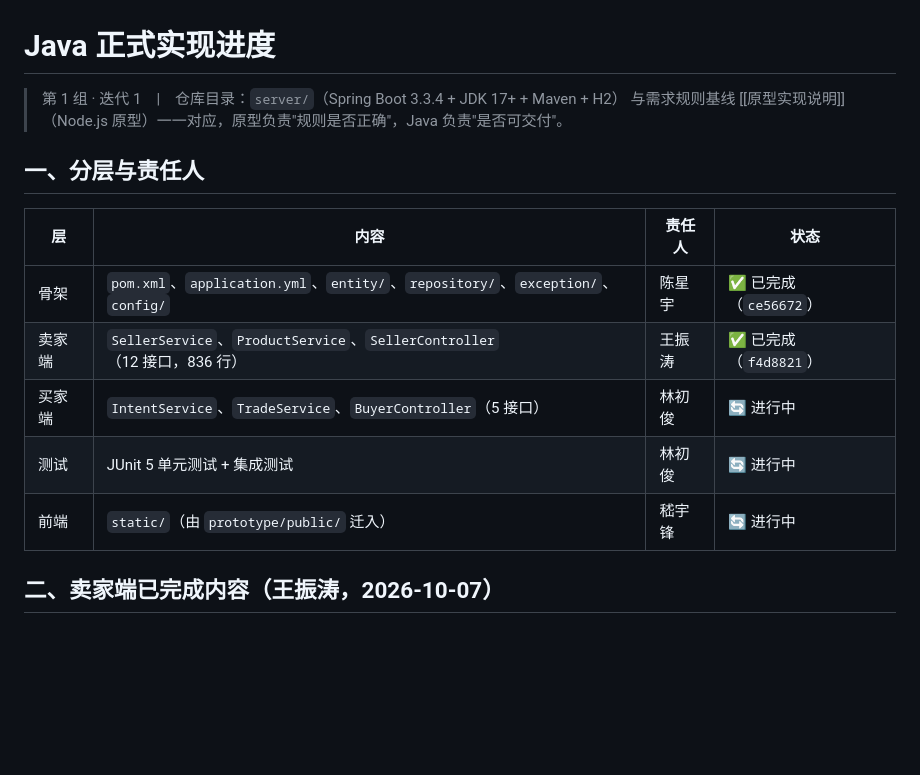
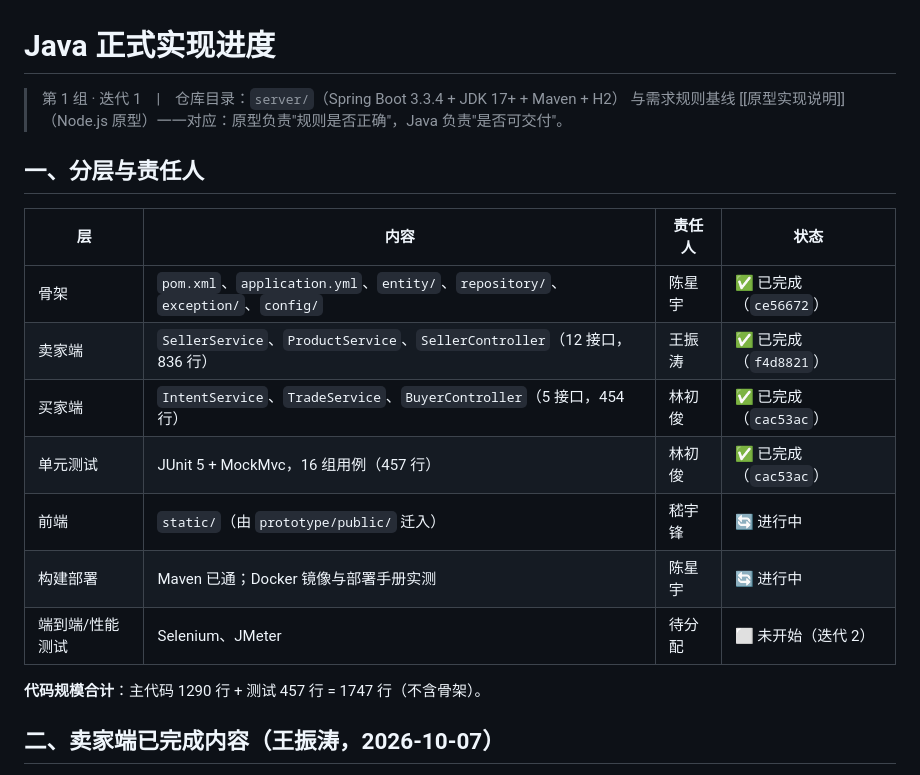
Before and after one commit to xych5q/online-shop, a Markdown page: docs/design/Java实现进度.md, the part around one of its changes. Rendered like a GitHub page; blank space fills up the shorter version.

Commit message:
docs: Java实现进度文档同步更新

```diff
--- a/docs/design/Java实现进度.md
+++ b/docs/design/Java实现进度.md
@@ -1,7 +1,7 @@
 # Java 正式实现进度
 
 > 第 1 组 · 迭代 1　|　仓库目录：`server/`（Spring Boot 3.3.4 + JDK 17+ + Maven + H2）
-> 与需求规则基线 [[原型实现说明]]（Node.js 原型）一一对应，原型负责"规则是否正确"，Java 负责"是否可交付"。
+> 与需求规则基线 [[原型实现说明]]（Node.js 原型）一一对应：原型负责"规则是否正确"，Java 负责"是否可交付"。
 
 ## 一、分层与责任人
 
@@ -9,9 +9,13 @@
 | --- | --- | --- | --- |
 | 骨架 | `pom.xml`、`application.yml`、`entity/`、`repository/`、`exception/`、`config/` | 陈星宇 | ✅ 已完成（`ce56672`） |
 | 卖家端 | `SellerService`、`ProductService`、`SellerController`（12 接口，836 行） | 王振涛 | ✅ 已完成（`f4d8821`） |
-| 买家端 | `IntentService`、`TradeService`、`BuyerController`（5 接口） | 林初俊 | 🔄 进行中 |
-| 测试 | JUnit 5 单元测试 + 集成测试 | 林初俊 | 🔄 进行中 |
+| 买家端 | `IntentService`、`TradeService`、`BuyerController`（5 接口，454 行） | 林初俊 | ✅ 已完成（`cac53ac`） |
+| 单元测试 | JUnit 5 + MockMvc，16 组用例（457 行） | 林初俊 | ✅ 已完成（`cac53ac`） |
 | 前端 | `static/`（由 `prototype/public/` 迁入） | 嵇宇锋 | 🔄 进行中 |
+| 构建部署 | Maven 已通；Docker 镜像与部署手册实测 | 陈星宇 | 🔄 进行中 |
+| 端到端/性能测试 | Selenium、JMeter | 待分配 | ⬜ 未开始（迭代 2） |
+
+**代码规模合计**：主代码 1290 行 + 测试 457 行 = 1747 行（不含骨架）。
 
 ## 二、卖家端已完成内容（王振涛，2026-10-07）
 
```
Also changed, not shown: other parts of docs/design/Java实现进度.md (+50 -17 lines).
